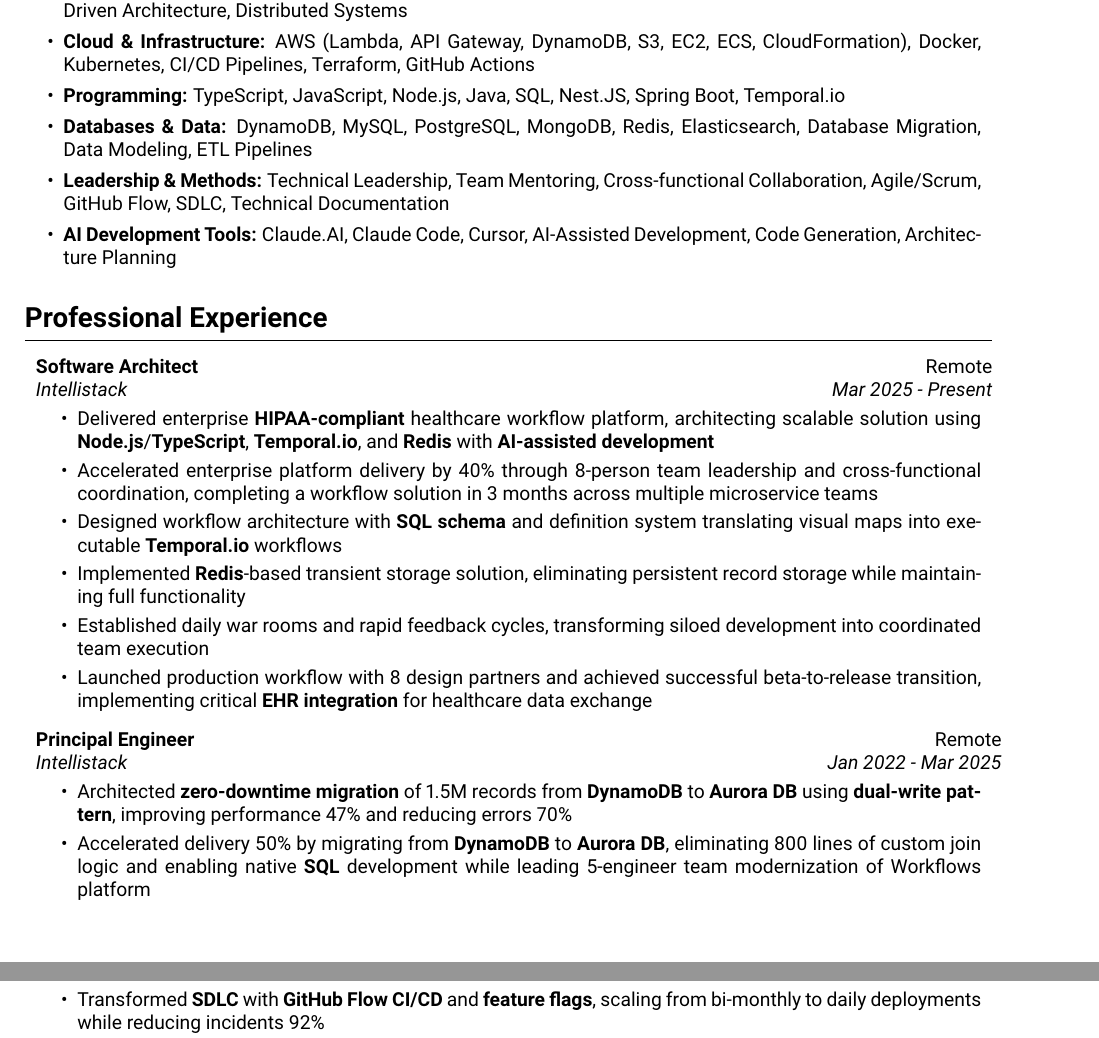
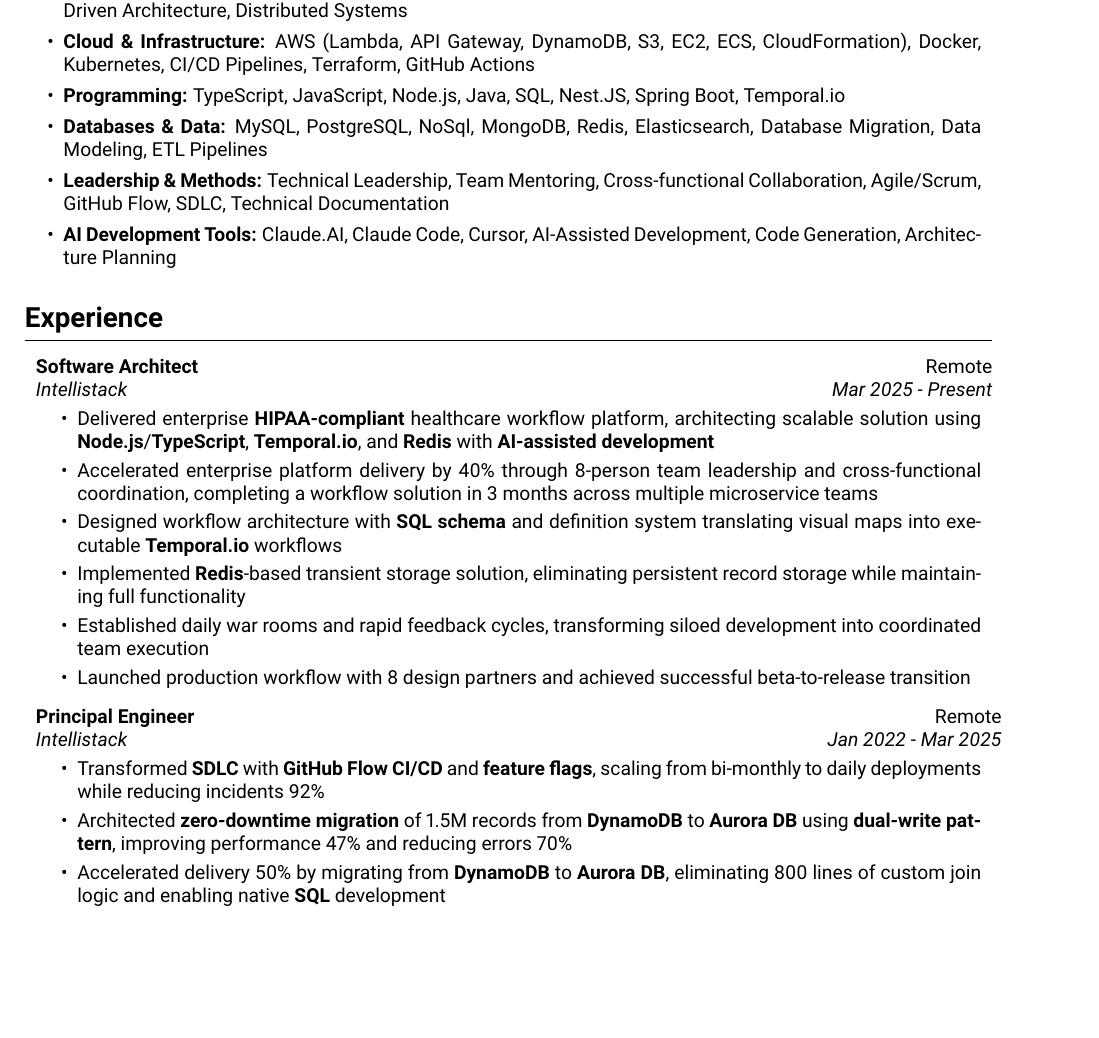
Before and after one commit to derekprovance/Resume, a LaTeX CV (resume.tex): two parts of pages 1 and 2 of 2 before the commit and part of page 1 of 2 after it, the two joined at a grey line, cut so that both start at the same text, the shorter picture padded with empty space. Compiled offline with pdfLaTeX.

Commit message:
Removed duplicate DynamoDB sections, and reprioritized Prinicipal Engineer bullets. I also removed a bit of the run-on sentence after a peer review advisory.

```diff
--- a/resume.tex
+++ b/resume.tex
@@ -208,13 +208,13 @@
     \item \textbf{Architecture \& Design:} Serverless Architecture, API Design, Database Design, System Integration, Event-Driven Architecture, Distributed Systems
     \item \textbf{Cloud \& Infrastructure:} AWS (Lambda, API Gateway, DynamoDB, S3, EC2, ECS, CloudFormation), Docker, Kubernetes, CI/CD Pipelines, Terraform, GitHub Actions
     \item \textbf{Programming:} TypeScript, JavaScript, Node.js, Java, SQL, Nest.JS, Spring Boot, Temporal.io
-    \item \textbf{Databases \& Data:} DynamoDB, MySQL, PostgreSQL, MongoDB, Redis, Elasticsearch, Database Migration, Data Modeling, ETL Pipelines
+    \item \textbf{Databases \& Data:} MySQL, PostgreSQL, NoSql, MongoDB, Redis, Elasticsearch, Database Migration, Data Modeling, ETL Pipelines
     \item \textbf{Leadership \& Methods:} Technical Leadership, Team Mentoring, Cross-functional Collaboration, Agile/Scrum, GitHub Flow, SDLC, Technical Documentation
     \item \textbf{AI Development Tools:} Claude.AI, Claude Code, Cursor, AI-Assisted Development, Code Generation, Architecture Planning
 \end{itemize}
 \end{onecolentry}
 
-    \section{Professional Experience}
+    \section{Experience}
 
     \jobentry{Software Architect}{Intellistack}{Mar 2025 - Present}{Remote}
 
@@ -226,7 +226,7 @@
             \item Designed workflow architecture with \textbf{SQL schema} and definition system translating visual maps into executable \textbf{Temporal.io} workflows
             \item Implemented \textbf{Redis}-based transient storage solution, eliminating persistent record storage while maintaining full functionality
             \item Established daily war rooms and rapid feedback cycles, transforming siloed development into coordinated team execution
-            \item Launched production workflow with 8 design partners and achieved successful beta-to-release transition, implementing critical \textbf{EHR integration} for healthcare data exchange
+            \item Launched production workflow with 8 design partners and achieved successful beta-to-release transition
         \end{highlights}
     \end{onecolentry}
 
@@ -236,9 +236,9 @@
     \vspace{0.10cm}
     \begin{onecolentry}
         \begin{highlights}
+            \item Transformed \textbf{SDLC} with \textbf{GitHub Flow} \textbf{CI/CD} and \textbf{feature flags}, scaling from bi-monthly to daily deployments while reducing incidents 92\%
             \item Architected \textbf{zero-downtime migration} of 1.5M records from \textbf{DynamoDB} to \textbf{Aurora DB} using \textbf{dual-write pattern}, improving performance 47\% and reducing errors 70\%
-            \item Accelerated delivery 50\% by migrating from \textbf{DynamoDB} to \textbf{Aurora DB}, eliminating 800 lines of custom join logic and enabling native \textbf{SQL} development while leading 5-engineer team modernization of Workflows platform
-            \item Transformed \textbf{SDLC} with \textbf{GitHub Flow} \textbf{CI/CD} and \textbf{feature flags}, scaling from bi-monthly to daily deployments while reducing incidents 92\%
+            \item Accelerated delivery 50\% by migrating from \textbf{DynamoDB} to \textbf{Aurora DB}, eliminating 800 lines of custom join logic and enabling native \textbf{SQL} development
             \item Transformed product stability from least to most stable in company portfolio through comprehensive team mentoring on \textbf{SQL} technologies and engineering best practices
             \item Improved customer retention by eliminating data loss issues and partnering with stakeholders to balance infrastructure costs with dramatic quality improvements
             \item Reduced \textbf{MTTR} from hours to seconds through automated \textbf{feature flag rollbacks} and enhanced \textbf{observability}, establishing deployment process as company "gold standard"
```
Also changed, not shown: resume.pdf.
